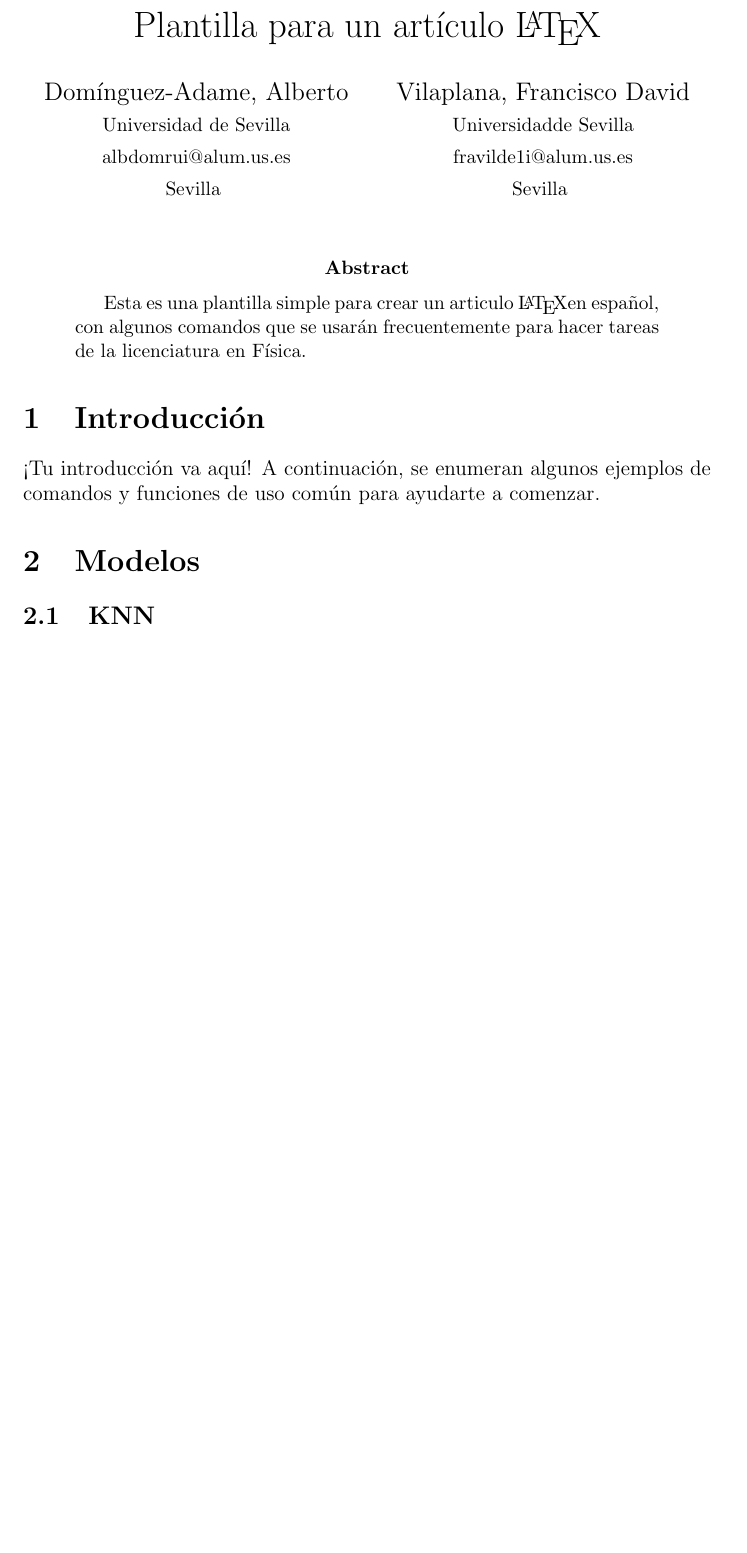
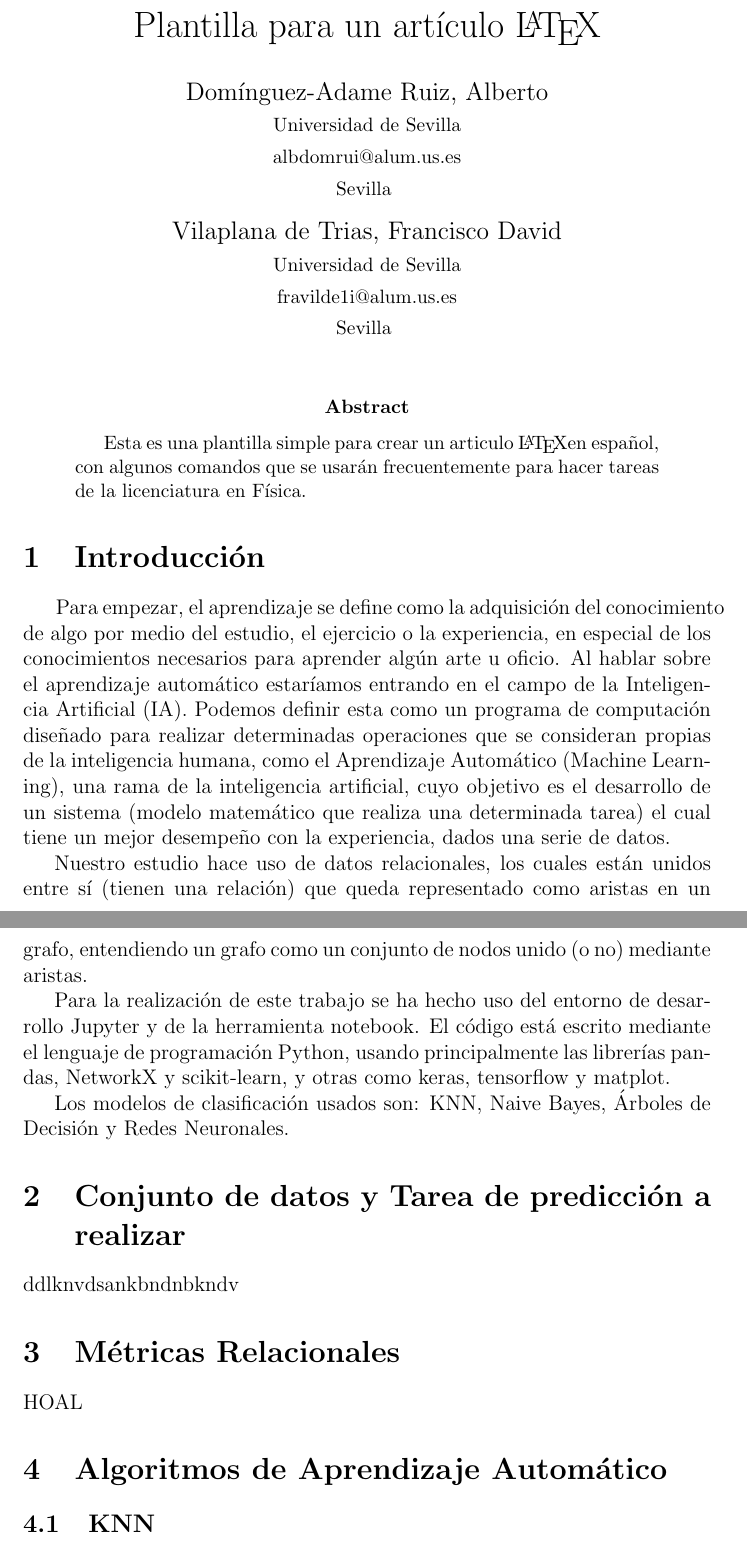
Before and after one commit to albdomrui20/Trabajo-IA, a LaTeX paper (ArticuloIA.tex): part of page 1 of 3 before the commit and two parts of pages 1 and 2 of 4 after it, the two joined at a grey line, cut so that both start at the same text, the shorter picture padded with empty space. The pictures show the PDF file ArticuloIA.pdf that the author committed with the source.

Commit message:
Introduccion

```diff
--- a/ArticuloIA.tex
+++ b/ArticuloIA.tex
@@ -42,13 +43,29 @@
 Esta es una plantilla simple para crear un articulo \LaTeX en español, con algunos comandos que se usarán frecuentemente para hacer tareas de la licenciatura en Física.
 \end{abstract}
 
+
 %% Iniciamos "secciones" que servirán como subtítulos
 %% Nota que hay otra manera de añadir acentos
 \section{Introducci\'on}
 
-¡Tu introducción va aquí! A continuación, se enumeran algunos ejemplos de comandos y funciones de uso común para ayudarte a comenzar.
 
-\section{Modelos}
+\tab[0,65cm]Para empezar, el aprendizaje se define como la adquisición del conocimiento de algo por medio del estudio, el ejercicio o la experiencia, en especial de los conocimientos necesarios para aprender algún arte u oficio. Al hablar sobre el aprendizaje automático estaríamos entrando en el campo de la Inteligencia Artificial (IA). Podemos definir esta como un programa de computación diseñado para realizar determinadas operaciones que se consideran propias de la inteligencia humana, como el Aprendizaje Automático (Machine Learning), una rama de la inteligencia artificial, cuyo objetivo es el desarrollo de un sistema (modelo matemático que realiza una determinada tarea)  el cual tiene un mejor desempeño con la experiencia, dados una serie de datos.
+
+Nuestro estudio hace uso de datos relacionales, los cuales están unidos entre sí (tienen una relación) que queda representado como aristas en un grafo, entendiendo un grafo como un conjunto de nodos unido (o no) mediante aristas.
+
+Para la realización de este trabajo se ha hecho uso del entorno de desarrollo Jupyter y de la herramienta notebook. El código está escrito mediante el lenguaje de programación Python, usando principalmente las librerías pandas, NetworkX y scikit-learn, y otras como keras, tensorflow y matplot.
+
+
+Los modelos de clasificación usados son: KNN, Naive Bayes, Árboles de Decisión y Redes Neuronales.
+
+
+\section{Conjunto de datos y Tarea de predicción a realizar}
+ddlknvdsankbndnbkndv
+
+\section{Métricas Relacionales}
+HOAL
+
+\section{Algoritmos de Aprendizaje Automático}
 
 \subsection{KNN}
 
```
Also changed, not shown: ArticuloIA.pdf, ArticuloIA.tex (2 more changed lines), 2 other files.
